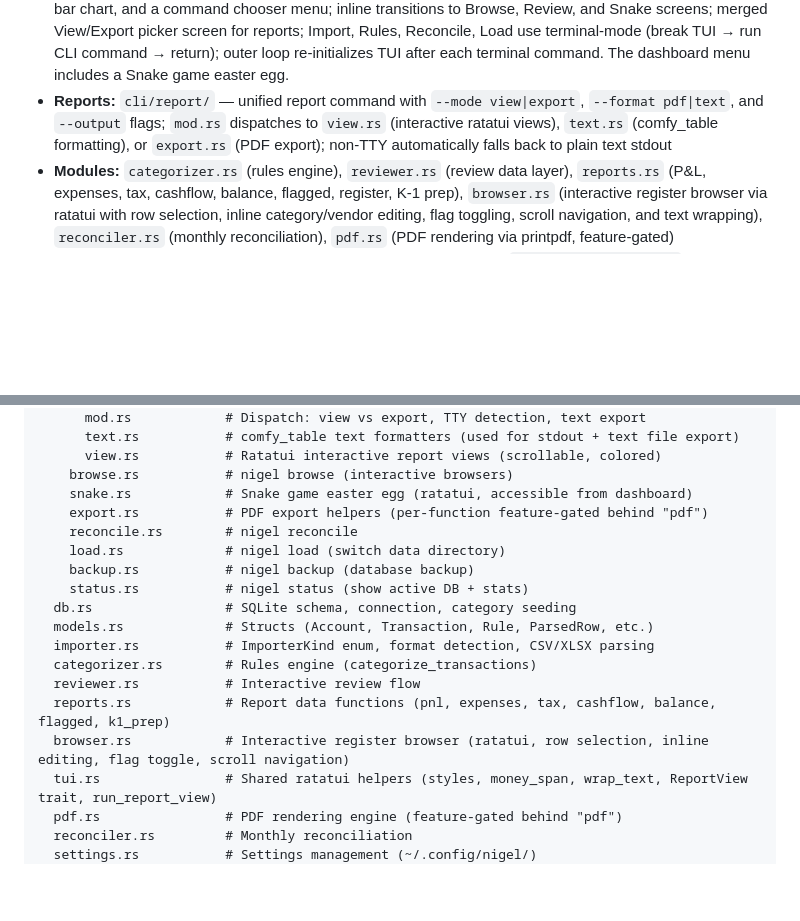
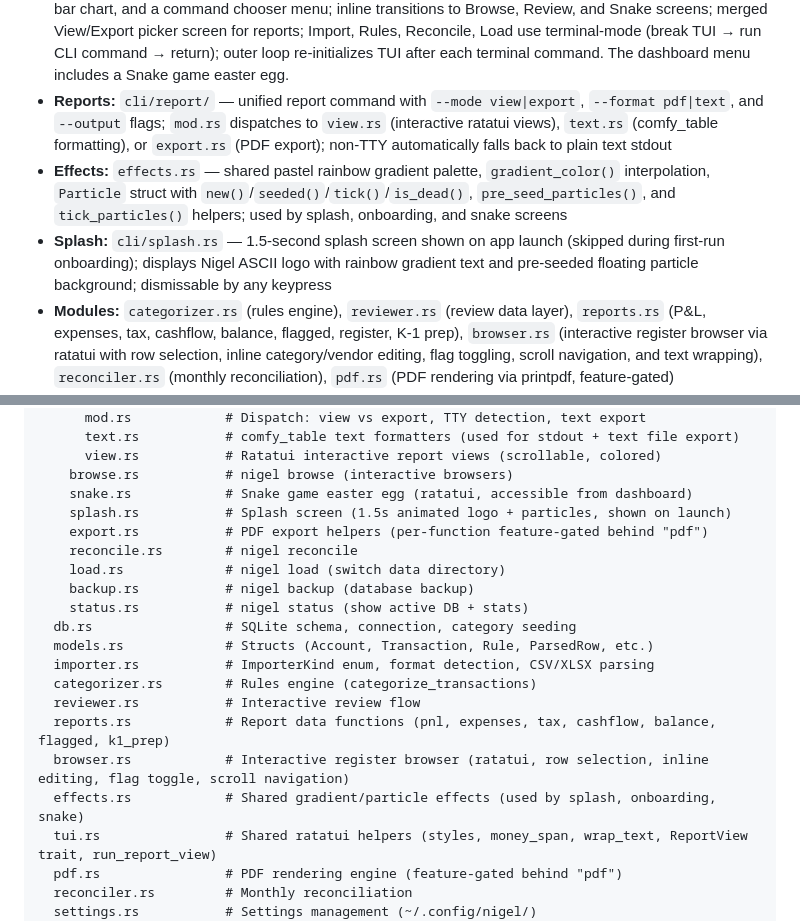
Before and after one commit to madebyraygun/nigel-keeps-your-books, a Markdown page: CLAUDE.md, 2 parts joined by grey strips. Drawn GitHub-style; blank space fills up the shorter version.

Commit message:
Update CLAUDE.md with splash screen and effects module docs
Add effects.rs and splash.rs to Architecture and Project Structure
sections.

```diff
--- a/CLAUDE.md
+++ b/CLAUDE.md
@@ -14,6 +14,8 @@ Nigel — a Rust CLI bookkeeping tool to replace QuickBooks for small consultanc
 - **TUI:** `tui.rs` — shared ratatui helpers (style constants, `money_span`, `wrap_text`, `ReportView` trait, `run_report_view()`) for interactive screens; `browser.rs`, `cli/review.rs`, `cli/report/view.rs`, and `cli/dashboard.rs` use ratatui `Terminal::draw()` render loop
 - **Dashboard:** `cli/dashboard.rs` — single-struct state machine with `DashboardScreen` enum (includes `Snake(SnakeGame)` variant); Home screen shows YTD P&L, account balances, monthly income/expense bar chart, and a command chooser menu; inline transitions to Browse, Review, and Snake screens; merged View/Export picker screen for reports; Import, Rules, Reconcile, Load use terminal-mode (break TUI → run CLI command → return); outer loop re-initializes TUI after each terminal command. The dashboard menu includes a Snake game easter egg.
 - **Reports:** `cli/report/` — unified report command with `--mode view|export`, `--format pdf|text`, and `--output` flags; `mod.rs` dispatches to `view.rs` (interactive ratatui views), `text.rs` (comfy_table formatting), or `export.rs` (PDF export); non-TTY automatically falls back to plain text stdout
+- **Effects:** `effects.rs` — shared pastel rainbow gradient palette, `gradient_color()` interpolation, `Particle` struct with `new()`/`seeded()`/`tick()`/`is_dead()`, `pre_seed_particles()`, and `tick_particles()` helpers; used by splash, onboarding, and snake screens
+- **Splash:** `cli/splash.rs` — 1.5-second splash screen shown on app launch (skipped during first-run onboarding); displays Nigel ASCII logo with rainbow gradient text and pre-seeded floating particle background; dismissable by any keypress
 - **Modules:** `categorizer.rs` (rules engine), `reviewer.rs` (review data layer), `reports.rs` (P&L, expenses, tax, cashflow, balance, flagged, register, K-1 prep), `browser.rs` (interactive register browser via ratatui with row selection, inline category/vendor editing, flag toggling, scroll navigation, and text wrapping), `reconciler.rs` (monthly reconciliation), `pdf.rs` (PDF rendering via printpdf, feature-gated)
 - **Data flow:** CSV/XLSX import → automatic pre-import DB snapshot (`<data_dir>/snapshots/`) → format auto-detect via `ImporterKind::detect()` → duplicate detection → auto-categorize via rules → flag unknowns for review → generate reports
 - **Accounting model:** Cash-basis, single-entry. Negative amounts = expenses, positive = income. Categories map to IRS Schedule C / Form 1120-S line items via `tax_line` and `form_line` columns.
@@ -111,6 +113,7 @@ src/
       view.rs           # Ratatui interactive report views (scrollable, colored)
     browse.rs           # nigel browse (interactive browsers)
     snake.rs            # Snake game easter egg (ratatui, accessible from dashboard)
+    splash.rs           # Splash screen (1.5s animated logo + particles, shown on launch)
     export.rs           # PDF export helpers (per-function feature-gated behind "pdf")
     reconcile.rs        # nigel reconcile
     load.rs             # nigel load (switch data directory)
@@ -123,6 +126,7 @@ src/
   reviewer.rs           # Interactive review flow
   reports.rs            # Report data functions (pnl, expenses, tax, cashflow, balance, flagged, k1_prep)
   browser.rs            # Interactive register browser (ratatui, row selection, inline editing, flag toggle, scroll navigation)
+  effects.rs            # Shared gradient/particle effects (used by splash, onboarding, snake)
   tui.rs                # Shared ratatui helpers (styles, money_span, wrap_text, ReportView trait, run_report_view)
   pdf.rs                # PDF rendering engine (feature-gated behind "pdf")
   reconciler.rs         # Monthly reconciliation
```
